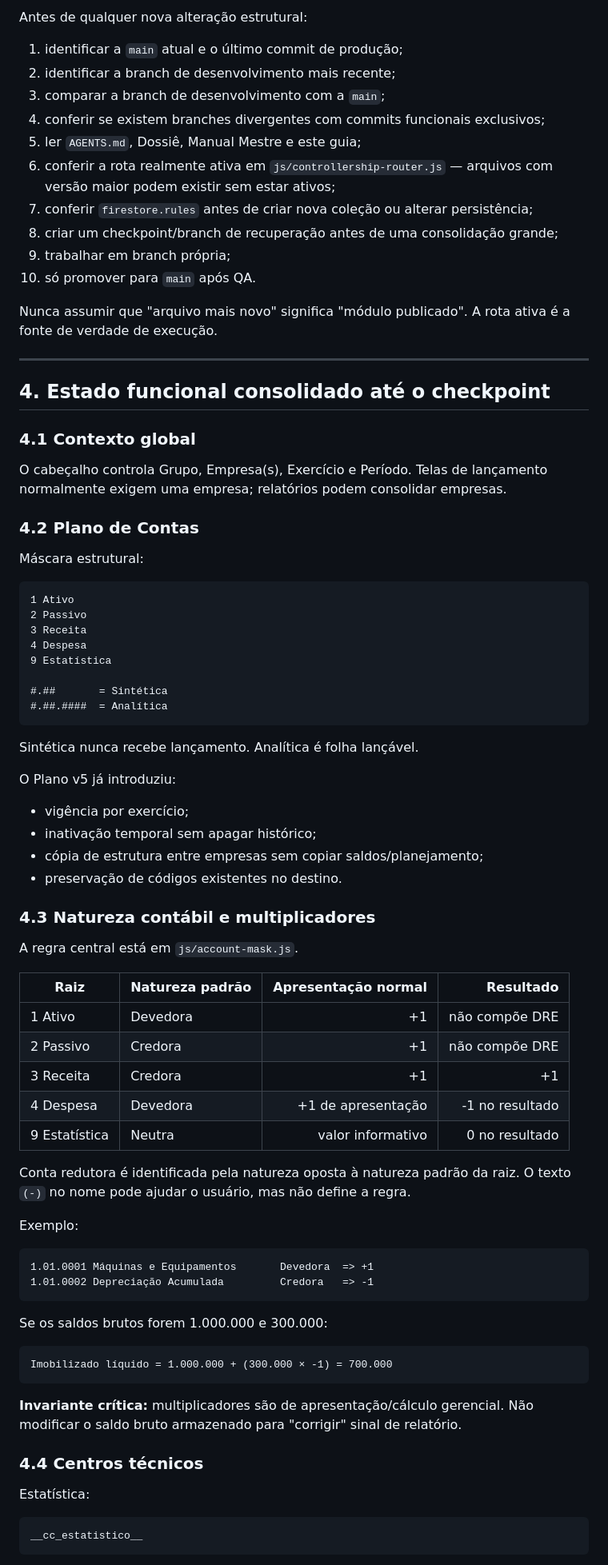
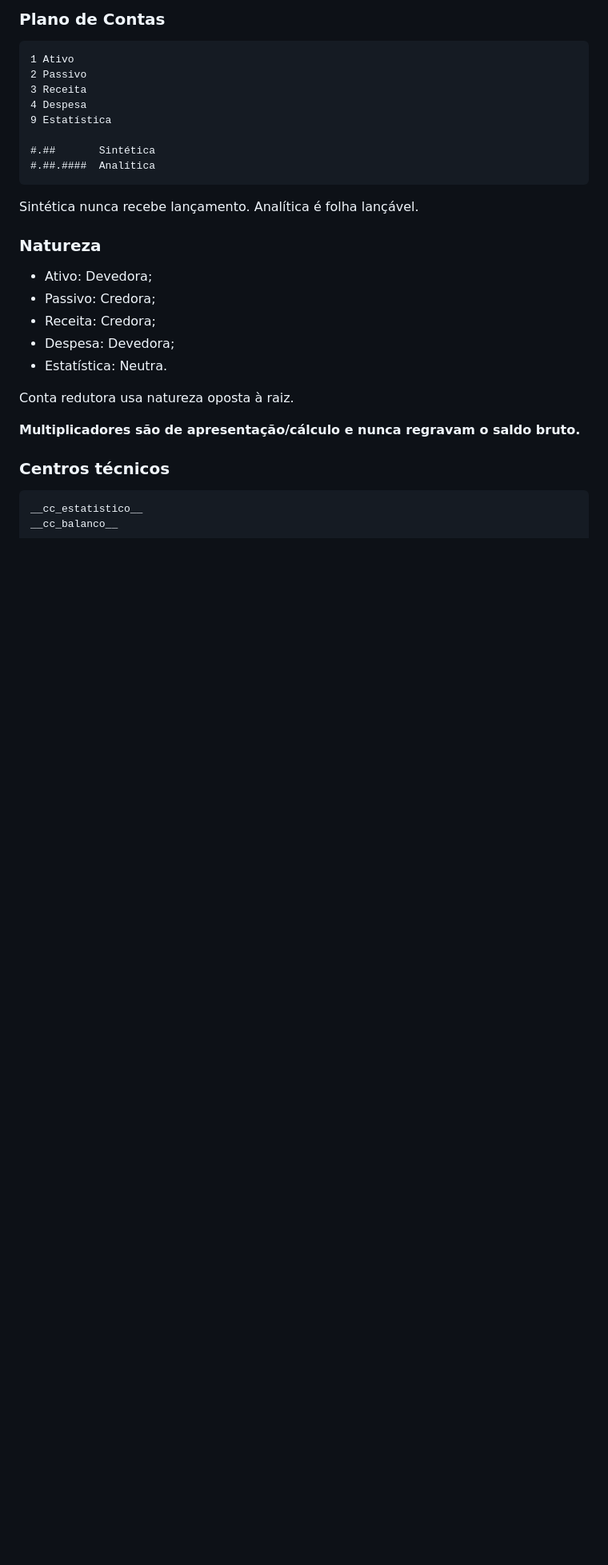
Before and after one commit to Dyyjoao/gestao-contratos, a Markdown page: docs/SIG-GUIA-DE-CONTINUIDADE.md, the part around one of its changes. Shown at 80% size. GitHub-like rendering; blank space fills up the shorter version.

````diff
--- a/docs/SIG-GUIA-DE-CONTINUIDADE.md
+++ b/docs/SIG-GUIA-DE-CONTINUIDADE.md
@@ -49,30 +41,5 @@ Na conferência de branches feita antes da consolidação, as principais branche
 
-Antes de qualquer nova alteração estrutural:
-
-1. identificar a `main` atual e o último commit de produção;
-2. identificar a branch de desenvolvimento mais recente;
-3. comparar a branch de desenvolvimento com a `main`;
-4. conferir se existem branches divergentes com commits funcionais exclusivos;
-5. ler `AGENTS.md`, Dossiê, Manual Mestre e este guia;
-6. conferir a rota realmente ativa em `js/controllership-router.js` — arquivos com versão maior podem existir sem estar ativos;
-7. conferir `firestore.rules` antes de criar nova coleção ou alterar persistência;
-8. criar um checkpoint/branch de recuperação antes de uma consolidação grande;
-9. trabalhar em branch própria;
-10. só promover para `main` após QA.
-
-Nunca assumir que "arquivo mais novo" significa "módulo publicado". A rota ativa é a fonte de verdade de execução.
-
----
-
-## 4. Estado funcional consolidado até o checkpoint
-
-### 4.1 Contexto global
-
-O cabeçalho controla Grupo, Empresa(s), Exercício e Período. Telas de lançamento normalmente exigem uma empresa; relatórios podem consolidar empresas.
-
-### 4.2 Plano de Contas
-
-Máscara estrutural:
+### Plano de Contas
 
 ```text
 1 Ativo
@@ -81,51 +48,25 @@ Máscara estrutural:
 4 Despesa
 9 Estatística
 
-#.##       = Sintética
-#.##.####  = Analítica
+#.##       Sintética
+#.##.####  Analítica
 ```
 
 Sintética nunca recebe lançamento. Analítica é folha lançável.
 
-O Plano v5 já introduziu:
+### Natureza
 
-- vigência por exercício;
-- inativação temporal sem apagar histórico;
-- cópia de estrutura entre empresas sem copiar saldos/planejamento;
-- preservação de códigos existentes no destino.
+- Ativo: Devedora;
+- Passivo: Credora;
+- Receita: Credora;
+- Despesa: Devedora;
+- Estatística: Neutra.
 
-### 4.3 Natureza contábil e multiplicadores
+Conta redutora usa natureza oposta à raiz.
 
-A regra central está em `js/account-mask.js`.
+**Multiplicadores são de apresentação/cálculo e nunca regravam o saldo bruto.**
 
-| Raiz | Natureza padrão | Apresentação normal | Resultado |
-|---|---|---:|---:|
-| 1 Ativo | Devedora | +1 | não compõe DRE |
-| 2 Passivo | Credora | +1 | não compõe DRE |
-| 3 Receita | Credora | +1 | +1 |
-| 4 Despesa | Devedora | +1 de apresentação | -1 no resultado |
-| 9 Estatística | Neutra | valor informativo | 0 no resultado |
-
-Conta redutora é identificada pela natureza oposta à natureza padrão da raiz. O texto `(-)` no nome pode ajudar o usuário, mas não define a regra.
-
-Exemplo:
-
-```text
-1.01.0001 Máquinas e Equipamentos       Devedora  => +1
-1.01.0002 Depreciação Acumulada         Credora   => -1
-```
-
-Se os saldos brutos forem 1.000.000 e 300.000:
-
-```text
-Imobilizado líquido = 1.000.000 + (300.000 × -1) = 700.000
-```
-
-**Invariante crítica:** multiplicadores são de apresentação/cálculo gerencial. Não modificar o saldo bruto armazenado para "corrigir" sinal de relatório.
-
-### 4.4 Centros técnicos
-
-Estatística:
+### Centros técnicos
 
 ```text
 __cc_estatistico__
````
Also changed, not shown: other parts of docs/SIG-GUIA-DE-CONTINUIDADE.md (+159 -126 lines).
